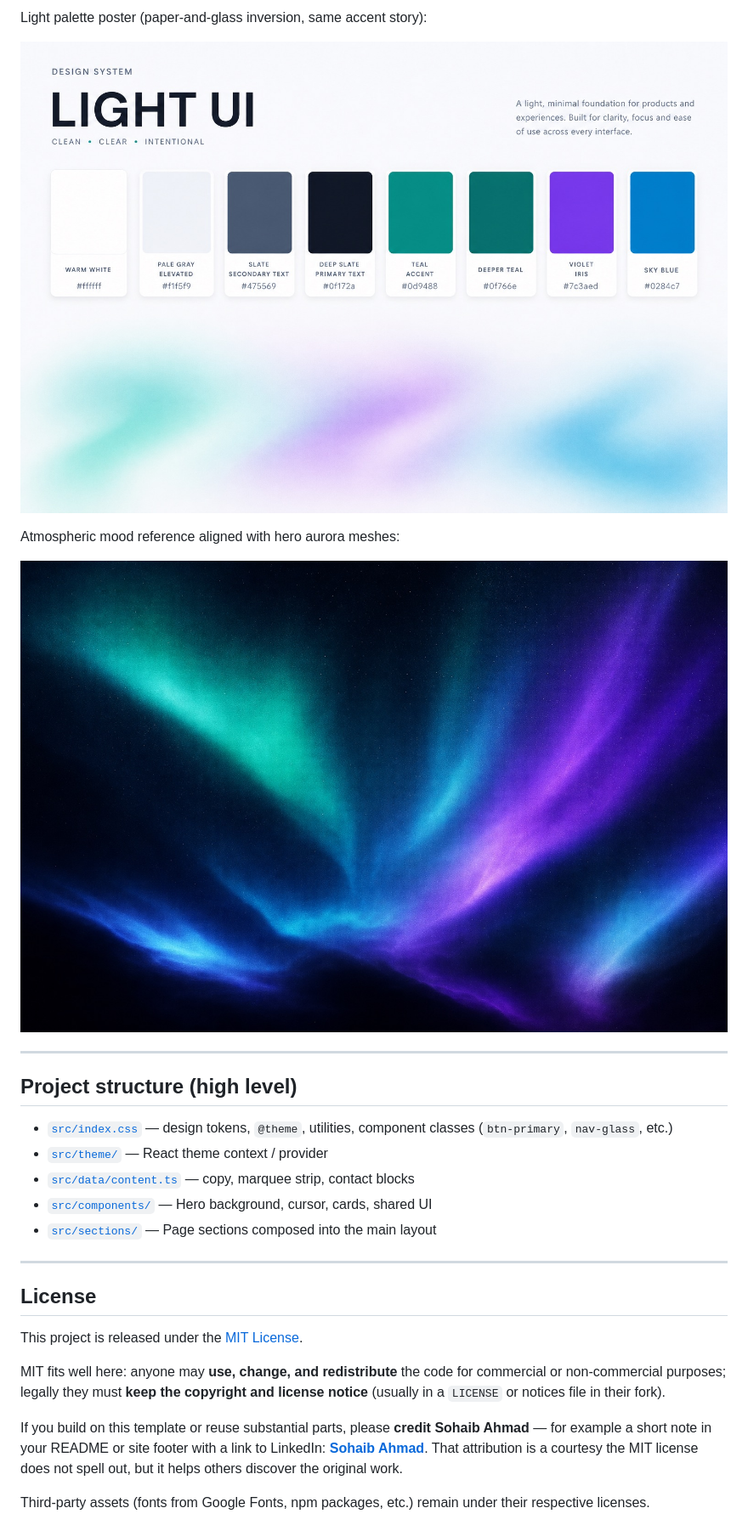
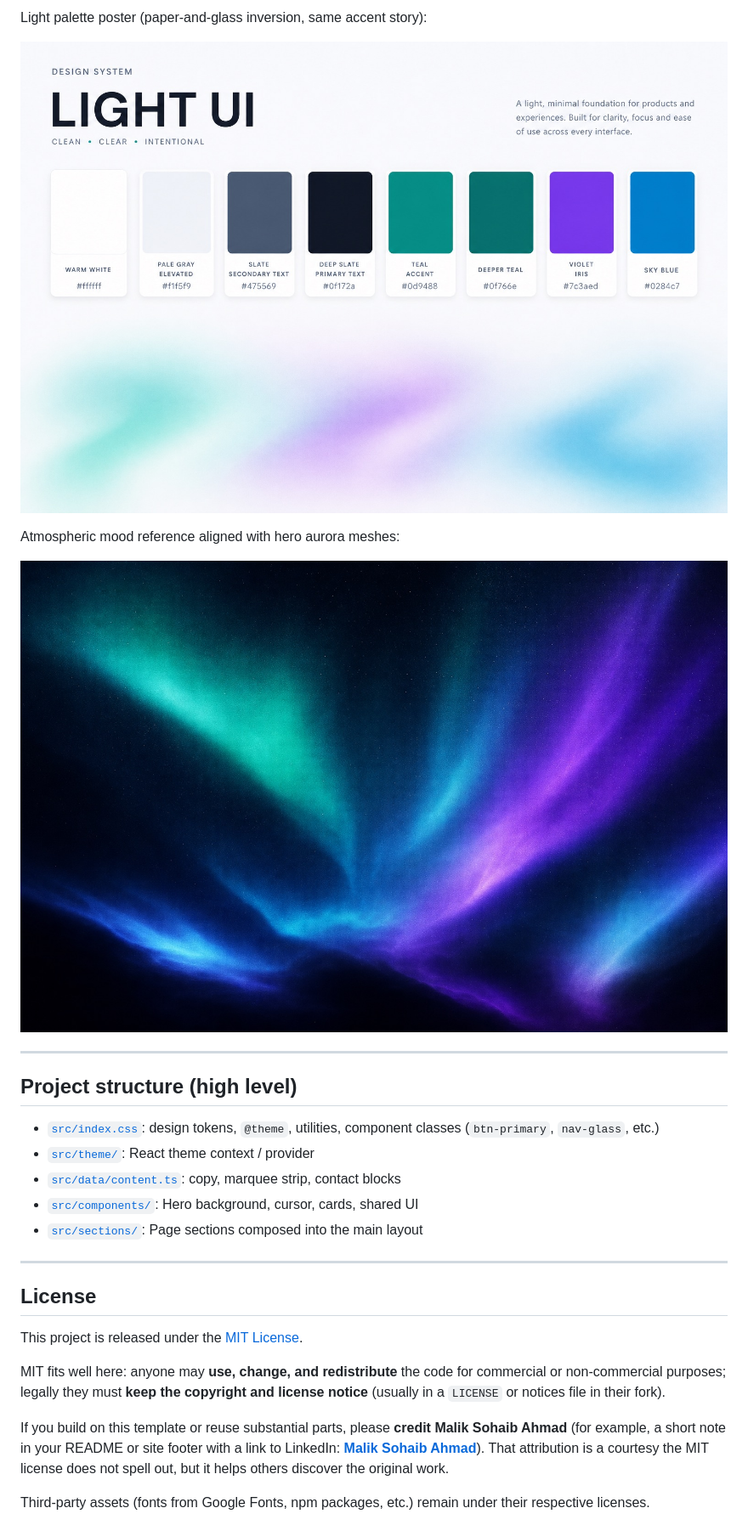
Before and after one commit to malik-sohaib-dev/malik-sohaib-portfolio, a Markdown page: README.md, the part around one of its changes. Shown at 85% size. Drawn GitHub-style.

```diff
--- a/README.md
+++ b/README.md
@@ -116,11 +116,11 @@ Atmospheric mood reference aligned with hero aurora meshes:
 
 ## Project structure (high level)
 
-- [`src/index.css`](src/index.css) — design tokens, `@theme`, utilities, component classes (`btn-primary`, `nav-glass`, etc.)
-- [`src/theme/`](src/theme/) — React theme context / provider
-- [`src/data/content.ts`](src/data/content.ts) — copy, marquee strip, contact blocks
-- [`src/components/`](src/components/) — Hero background, cursor, cards, shared UI
-- [`src/sections/`](src/sections/) — Page sections composed into the main layout
+- [`src/index.css`](src/index.css): design tokens, `@theme`, utilities, component classes (`btn-primary`, `nav-glass`, etc.)
+- [`src/theme/`](src/theme/): React theme context / provider
+- [`src/data/content.ts`](src/data/content.ts): copy, marquee strip, contact blocks
+- [`src/components/`](src/components/): Hero background, cursor, cards, shared UI
+- [`src/sections/`](src/sections/): Page sections composed into the main layout
 
 ---
 
@@ -130,7 +130,7 @@ This project is released under the [MIT License](LICENSE).
 
 MIT fits well here: anyone may **use, change, and redistribute** the code for commercial or non-commercial purposes; legally they must **keep the copyright and license notice** (usually in a `LICENSE` or notices file in their fork).
 
-If you build on this template or reuse substantial parts, please **credit Sohaib Ahmad** — for example a short note in your README or site footer with a link to LinkedIn: [**Sohaib Ahmad**](https://www.linkedin.com/in/malik-sohaib). That attribution is a courtesy the MIT license does not spell out, but it helps others discover the original work.
+If you build on this template or reuse substantial parts, please **credit Malik Sohaib Ahmad** (for example, a short note in your README or site footer with a link to LinkedIn: [**Malik Sohaib Ahmad**](https://www.linkedin.com/in/malik-sohaib)). That attribution is a courtesy the MIT license does not spell out, but it helps others discover the original work.
 
 Third-party assets (fonts from Google Fonts, npm packages, etc.) remain under their respective licenses.
 
```
Also changed, not shown: other parts of README.md (+19 -19 lines).
